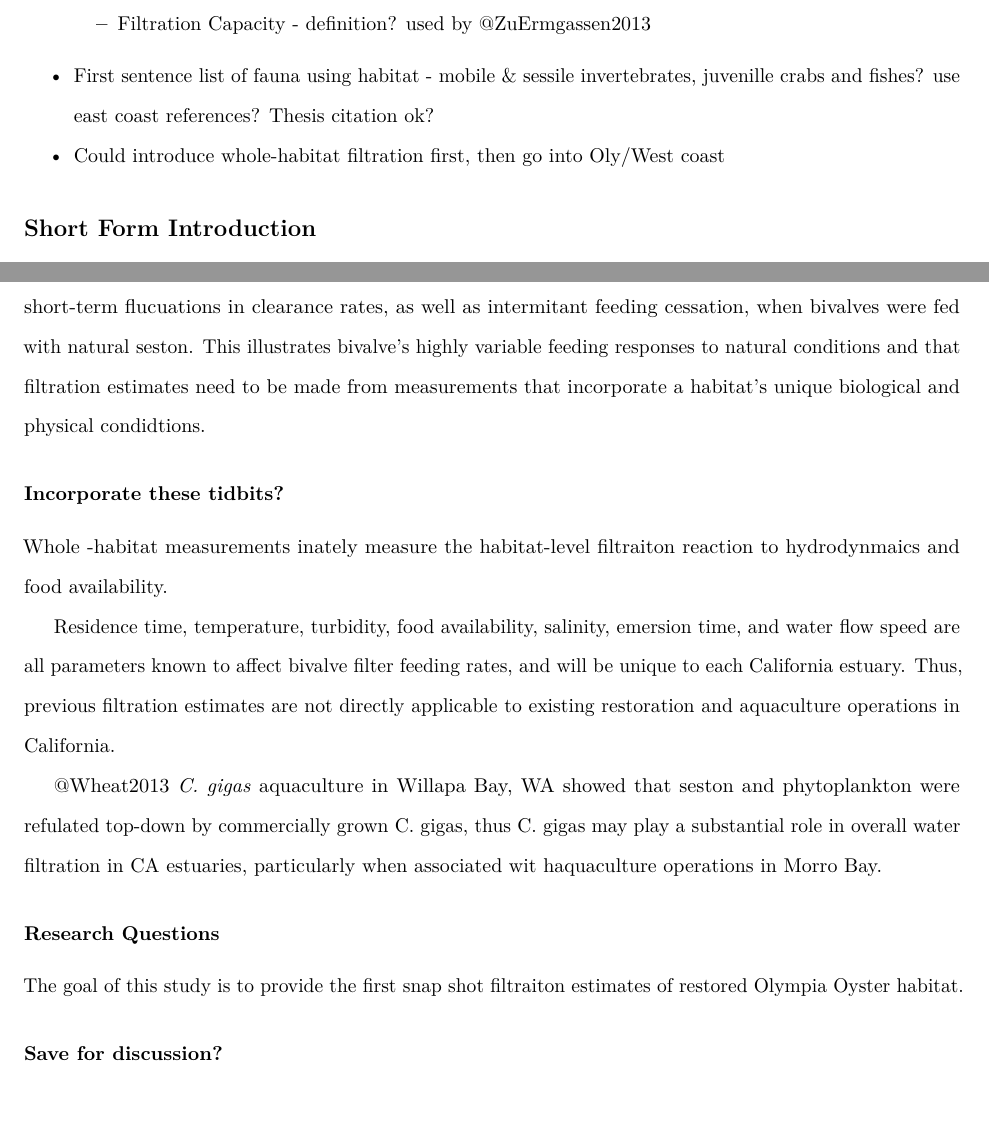
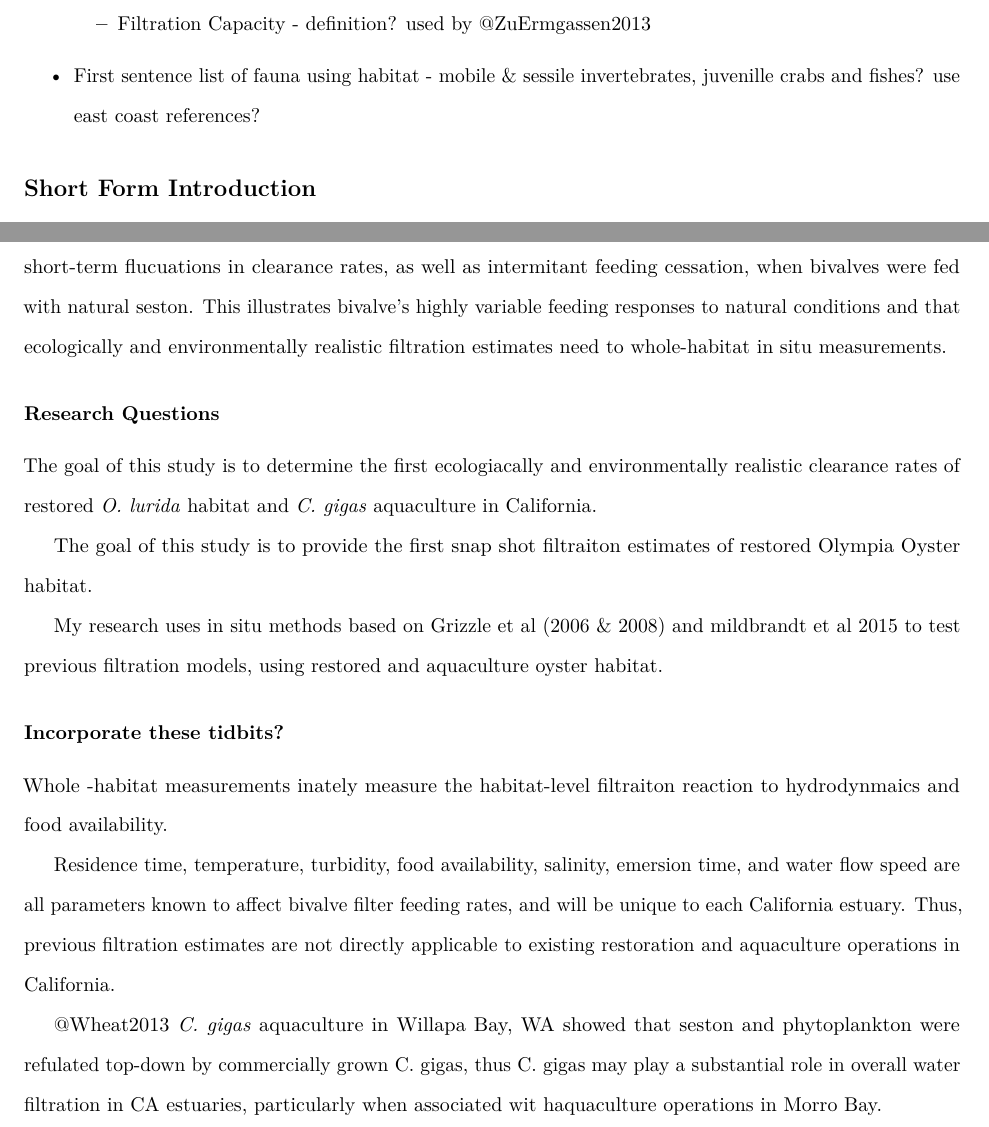
Before and after one commit to theamarks/Oyster-Insitu-Filtration, an R Markdown document (Thesis_Manuscript/Thesis_Introduction.Rmd): two parts of pages 1 and 3 of 5, joined at a grey line, cut so that both start at the same text. Rendered offline with R 4.5, knitr and Pandoc, then LaTeX, with nearby package versions; a font, style sheet, LaTeX package, included part or bibliography that could not be used is replaced or left out.

Commit message:
Cleaned up bullet points. Wrote 1st study goal sentence

```diff
--- a/Thesis_Manuscript/Thesis_Introduction.Rmd
+++ b/Thesis_Manuscript/Thesis_Introduction.Rmd
@@ -19,8 +19,7 @@ Filtration estimates of oyster habitat on the west coast need measurements that
   - Clearance Rate (L/hr) - measure of water processing - used by @Grizzle2018 for L/hr/m^2
   - Filtration Rate (mg/hr) - teh amss of particles cleared per unit time
   - Filtration Capacity - definition? used by @ZuErmgassen2013
-* First sentence list of fauna using habitat - mobile & sessile invertebrates, juvenille crabs and fishes? use east coast references? Thesis citation ok?
-* Could introduce whole-habitat filtration first, then go into Oly/West coast
+* First sentence list of fauna using habitat - mobile & sessile invertebrates, juvenille crabs and fishes? use east coast references?
 
 ## Short Form Introduction
 
@@ -51,7 +50,20 @@ The quantity, particle size, and organic content (OC) of seston avilable to filt
 Natural seston is composed of phytoplankton [@Navarro1995], zooplankton [@Lehane2006; @Trottet2008], macroalgae detritus [@Page1997; @Kwak1997; @Gilbane2006], bacteria [@Newell1989], and inorganic sediments [@Wilson-Ormond1997; @Gray2018].
 Although @Gray2018 used ambient se water from Yaquina Bay in their in situ experiment across seasons, seston also changes spatially and temporally from tides, wind, bathometry, and proximety to benthic organisms [@Navarro1995; @Muschenheim1987; @Ashley1988; @Moody2020a), limiting their findings to bays with similar seston profiles.
 @Cranford2011 conducted a metaanalysis of 133 bivalve clearance rate studies, they found highly variable short-term flucuations in clearance rates, as well as intermitant feeding cessation, when bivalves were fed with natural seston.
-This illustrates bivalve's highly variable feeding responses to natural conditions and that filtration estimates need to be made from measurements that incorporate a habitat's unique biological and physical condidtions.
+This illustrates bivalve's highly variable feeding responses to natural conditions and that ecologically and environmentally realistic  filtration estimates need to whole-habitat in situ measurements.
+
+### Research Questions
+
+The goal of this study is to determine the first ecologiacally and environmentally realistic clearance rates of restored *O. lurida* habitat and *C. gigas* aquaculture in California.
+
+The goal of this study is to provide the first snap shot filtraiton estimates of restored Olympia Oyster habitat.
+
+My research uses in situ methods based on Grizzle et al (2006 & 2008) and mildbrandt et al 2015 to test previous filtration models, using restored and aquaculture oyster habitat.
+
+
+
+
+
 
 ### Incorporate these tidbits?
 Whole -habitat measurements inately measure the habitat-level filtraiton reaction to hydrodynmaics and food availability.
@@ -60,10 +72,6 @@ Residence time, temperature, turbidity, food availability, salinity, emersion ti
 Thus, previous filtration estimates are not directly applicable to existing restoration and aquaculture operations in California.
 
 @Wheat2013 *C. gigas* aquaculture in Willapa Bay, WA showed that seston and phytoplankton were refulated top-down by commercially grown C. gigas, thus C. gigas may play a substantial role in overall water filtration in CA estuaries, particularly when associated wit haquaculture operations in Morro Bay.
-
-### Research Questions
-
-The goal of this study is to provide the first snap shot filtraiton estimates of restored Olympia Oyster habitat.
 
 ### Save for discussion?
 
```
